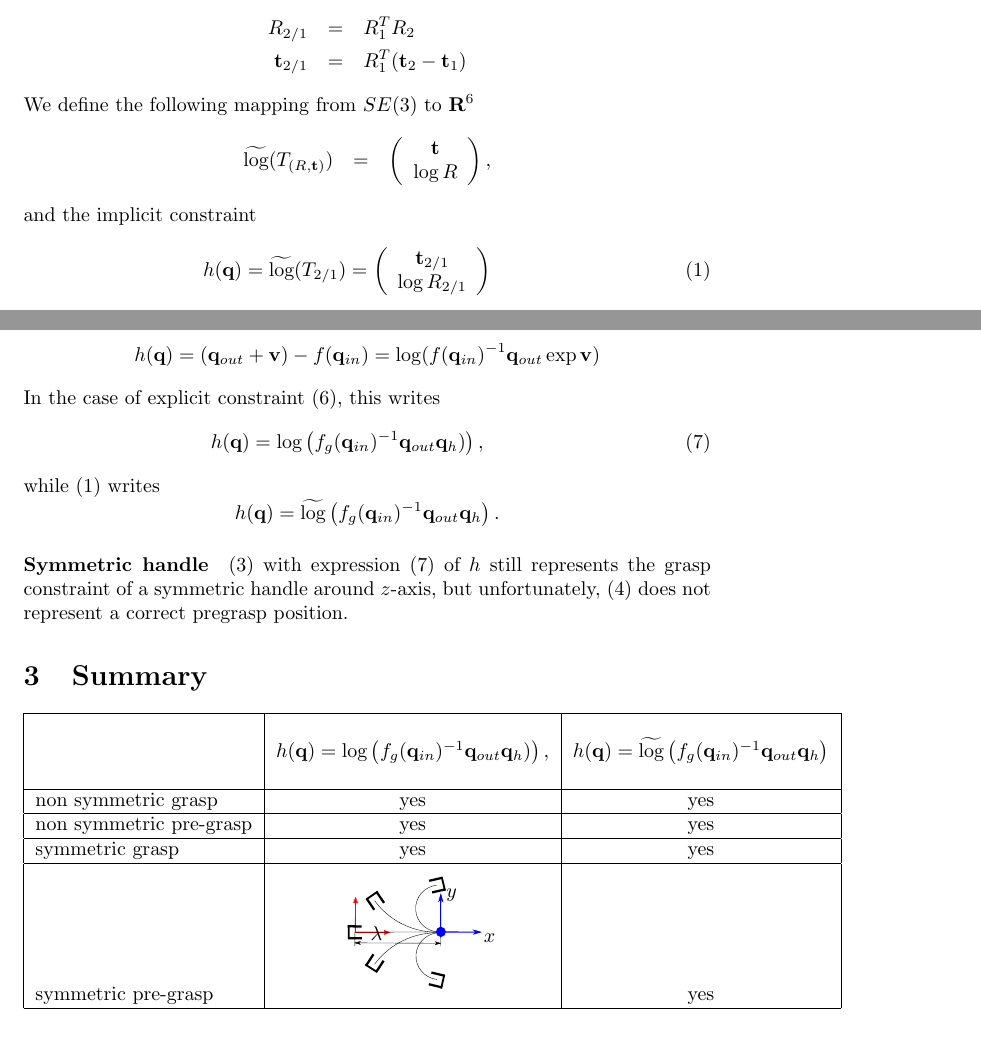
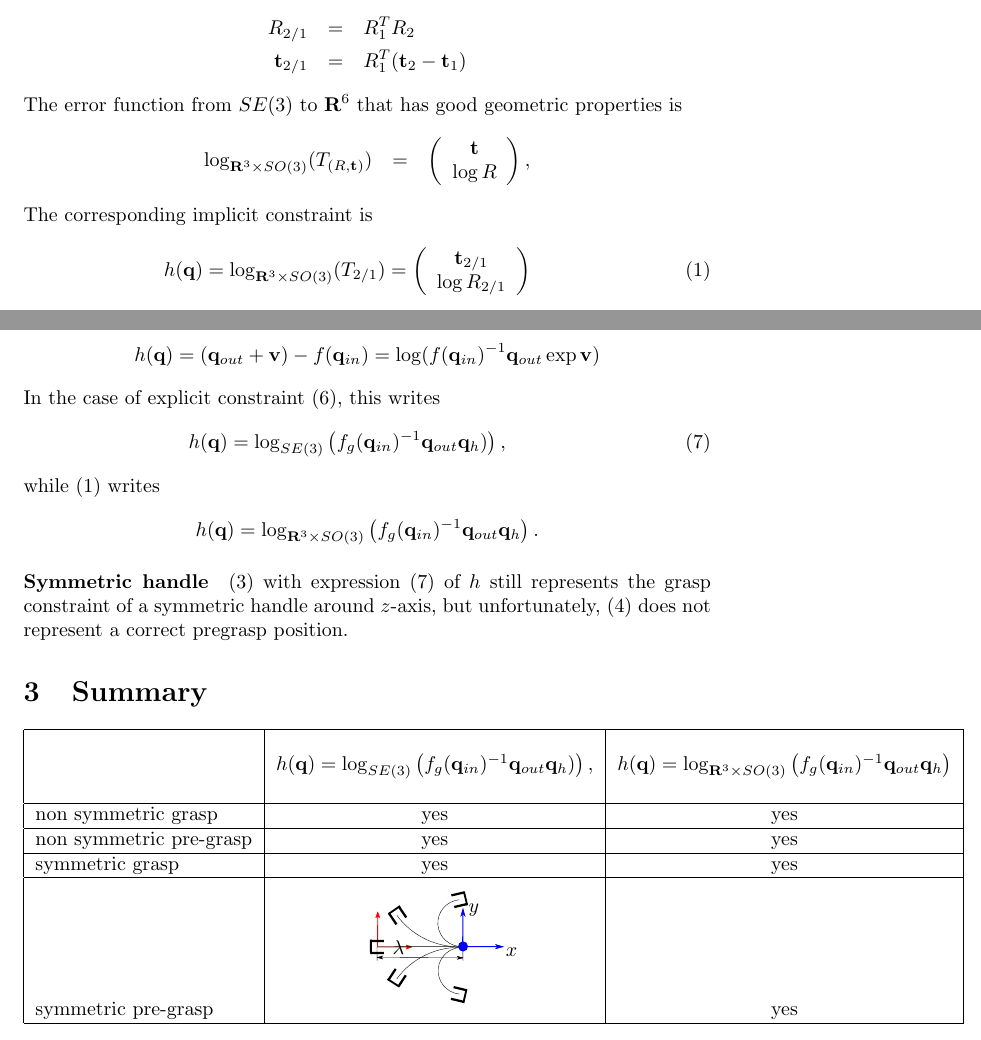
Before and after one commit to florent-lamiraux/roadmap, a LaTeX document (doc/transformation-constraints.tex): two parts of pages 1 and 3 of 3, joined at a grey line, cut so that both start at the same text. Compiled offline with pdfLaTeX.

Commit message:
Replace \tilde{\log} by \log_{\reals^3\times SO(3)}.

```diff
--- a/doc/transformation-constraints.tex
+++ b/doc/transformation-constraints.tex
@@ -12,7 +12,8 @@
 \newcommand\trans{\mathbf{t}}
 \newcommand\conf{\mathbf{q}}
 \newcommand\reals{\mathbf{R}}
-\newcommand\pseudolog{\widetilde{\mbox{log}}}
+\newcommand\logRSO{\log_{\reals^3\times SO(3)}}
+\newcommand\logSE{\log_{SE(3)}}
 
 \title {Representing transformation constraints}
 \author {Florent Lamiraux}
@@ -29,13 +30,13 @@ Let $T_1 = T_{(R_1,\trans_1)}$ and $T_2 = T_{(R_2,\trans_2)}$ be two rigid-body
   R_{2/1} &=& R_1^T R_2 \\
   \trans_{2/1} &=& R_1^T (\trans_2-\trans_1)
 \end{eqnarray*}
-We define the following mapping from $SE(3)$ to $\reals^6$
+The error function from $SE(3)$ to $\reals^6$ that has good geometric properties is
 \begin{eqnarray*}
-  \pseudolog (T_{(R,\trans)}) &=& \left(\begin {array}{c} \trans \\ \log R \end{array}\right),
+  \logRSO (T_{(R,\trans)}) &=& \left(\begin {array}{c} \trans \\ \log R \end{array}\right),
 \end {eqnarray*}
-and the implicit constraint
+The corresponding implicit constraint is
 \begin {eqnarray}\label{eq:error-se3}
-h (\conf) = \pseudolog (T_{2/1}) = \left(\begin {array}{c} \trans_{2/1} \\ \log R_{2/1} \end{array}\right)
+h (\conf) = \logRSO (T_{2/1}) = \left(\begin {array}{c} \trans_{2/1} \\ \log R_{2/1} \end{array}\right)
 \end {eqnarray}
 where $T_1$ and $T_2$ are frames attached to different joints of a kinematic chain. This constraint has several interesting geometrical properties.
 
@@ -104,11 +105,11 @@ h (\conf) = (\conf_{out} + \mathbf{v}) - f (\conf_{in}) = \log (f (\conf_{in})^{
 $$
 In the case of explicit constraint~(\ref{eq:explicit-se3}), this writes
 \begin{eqnarray}\label{eq:explicit-se3-2}
-h (\conf) = \log \left(f_{g} (\conf_{in})^{-1}\conf_{out}\conf_{h})\right),
+h (\conf) = \logSE \left(f_{g} (\conf_{in})^{-1}\conf_{out}\conf_{h})\right),
 \end{eqnarray}
 while~(\ref{eq:error-se3}) writes
 $$
-h (\conf) = \pseudolog \left(f_{g} (\conf_{in})^{-1}\conf_{out}\conf_{h}\right).
+h (\conf) = \logRSO \left(f_{g} (\conf_{in})^{-1}\conf_{out}\conf_{h}\right).
 $$
 
 \paragraph {Symmetric handle} (\ref {eq:symmetric-handle}) with expression~(\ref{eq:explicit-se3-2}) of $h$ still represents the grasp constraint of a symmetric handle around $z$-axis, but unfortunately, (\ref {eq:symmetric-handle-pregrasp}) does not represent a correct pregrasp position.
@@ -118,7 +119,7 @@ $$
 \begin {tabular}{|l|c|c|}
   \hline
   &&\\
-  & $h (\conf) = \log \left(f_{g} (\conf_{in})^{-1}\conf_{out}\conf_{h})\right),$ & $h (\conf) = \pseudolog \left(f_{g} (\conf_{in})^{-1}\conf_{out}\conf_{h}\right)$ \\
+  & $h (\conf) = \logSE \left(f_{g} (\conf_{in})^{-1}\conf_{out}\conf_{h})\right),$ & $h (\conf) = \logRSO \left(f_{g} (\conf_{in})^{-1}\conf_{out}\conf_{h}\right)$ \\
   &&\\
   \hline
   non symmetric grasp & yes & yes \\
```
Also changed, not shown: doc/transformation-constraints.pdf.
